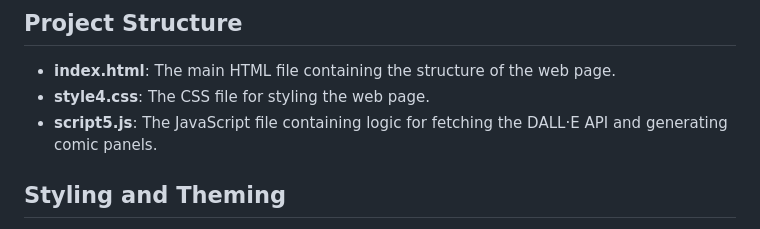
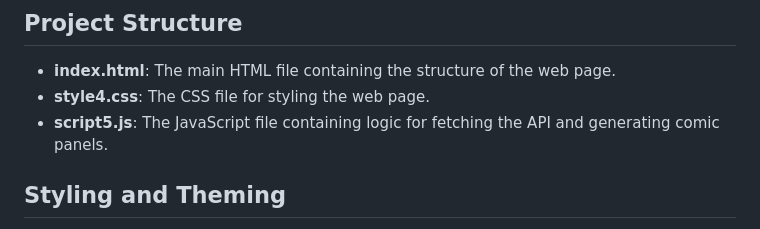
Before and after one commit to parikshit-rs/comic-art-generator, a Markdown page: README.md, the part around the change. Drawn GitHub-style.

```diff
--- a/README.md
+++ b/README.md
@@ -46,7 +46,7 @@ Feel free to connect with me via:
 
 - **index.html**: The main HTML file containing the structure of the web page.
 - **style4.css**: The CSS file for styling the web page.
-- **script5.js**: The JavaScript file containing logic for fetching the DALL·E API and generating comic panels.
+- **script5.js**: The JavaScript file containing logic for fetching the API and generating comic panels.
 
 ## Styling and Theming
 
```
